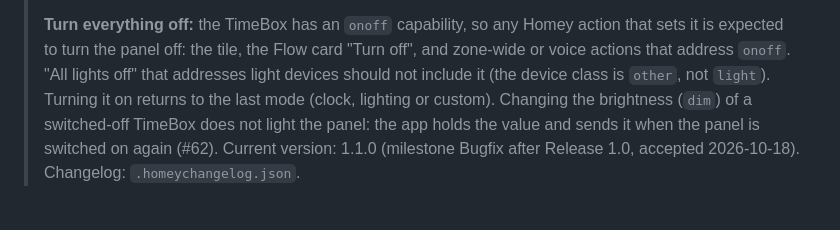
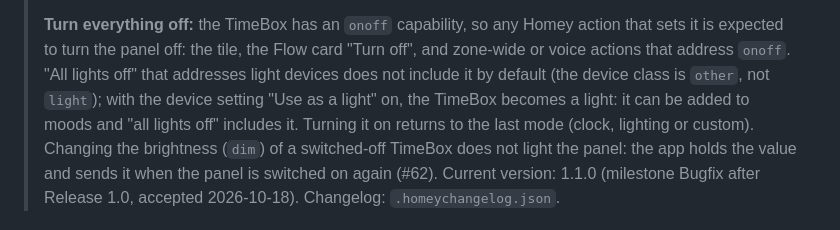
Before and after one commit to habbo656/homey-divoom-timebox-evo, a Markdown page: README.md, the part around the change. GitHub-like rendering.

Commit message:
docs: use_as_light in README and architecture overview (#19)
Co-Authored-By: Claude Sonnet 5.5 <noreply@anthropic.com>

```diff
--- a/README.md
+++ b/README.md
@@ -44,7 +44,7 @@ A [Homey](https://homey.app) app that integrates the **Divoom TimeBox Evo** pixe
 >
 > **Turn everything off:** the TimeBox has an `onoff` capability, so any Homey action that sets it is expected to turn the
 > panel off: the tile, the Flow card "Turn off", and zone-wide or voice actions that address `onoff`. "All lights off" that
-> addresses light devices should not include it (the device class is `other`, not `light`). Turning it on returns to the last mode
+> addresses light devices does not include it by default (the device class is `other`, not `light`); with the device setting "Use as a light" on, the TimeBox becomes a light: it can be added to moods and "all lights off" includes it. Turning it on returns to the last mode
 > (clock, lighting or custom). Changing the brightness (`dim`) of a switched-off TimeBox does not
 > light the panel: the app holds the value and sends it when the panel is switched on again (#62).
 > Current version: 1.1.0 (milestone Bugfix after Release 1.0, accepted 2026-10-18). Changelog: `.homeychangelog.json`.
```
Also changed, not shown: docs/architecture.md (+1 -1 lines), docs/architecture/device.md (+1 -1 lines).
